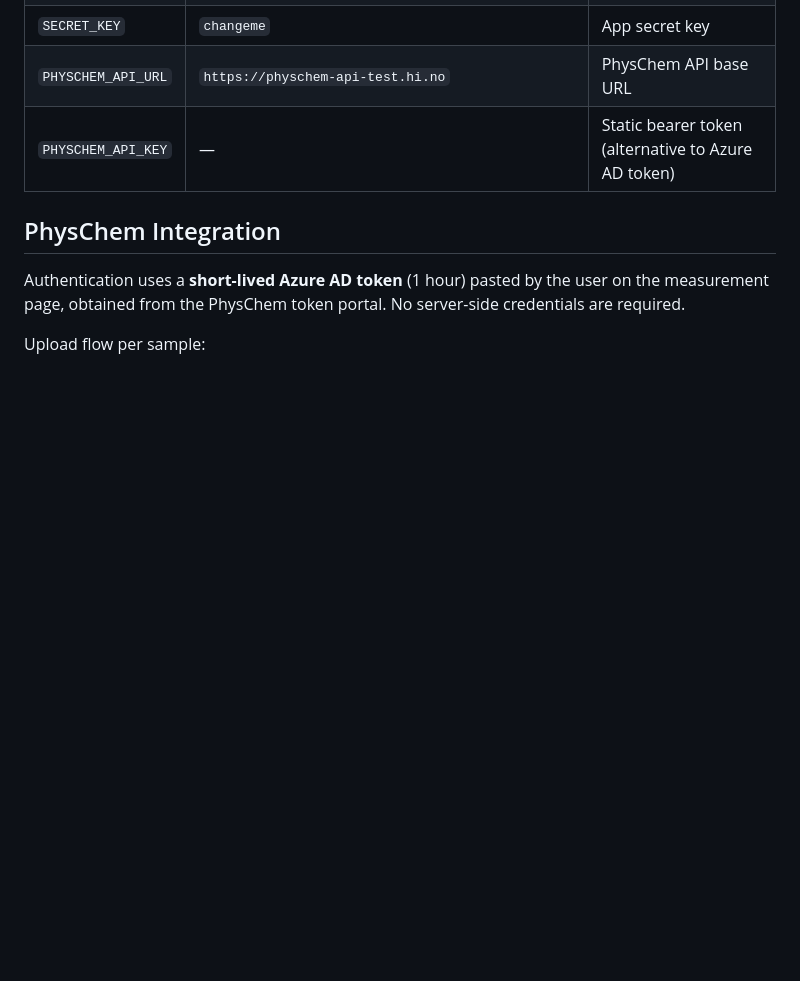
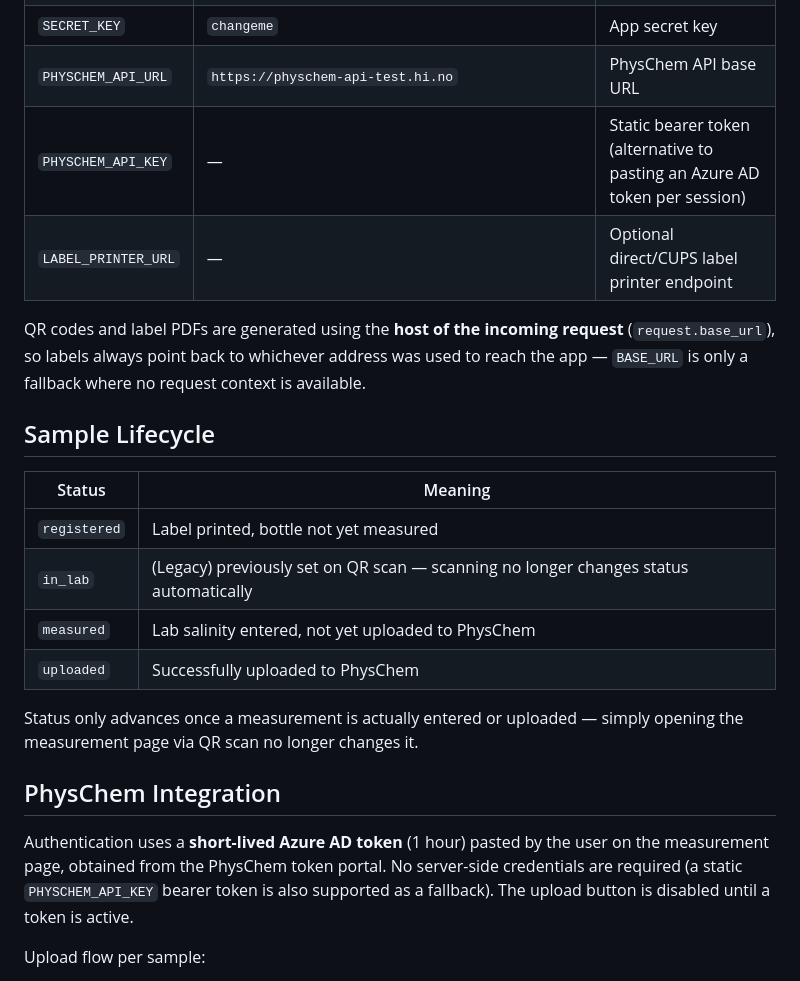
Before and after one commit to sebastianmenze/imr-salinity-sample-server, a Markdown page: README.md, the part around one of its changes. Rendered like a GitHub page; blank space fills up the shorter version.

```diff
--- a/README.md
+++ b/README.md
@@ -36,10 +60,24 @@ See **[USER_GUIDE.md](USER_GUIDE.md)** for step-by-step instructions for ship an
 | `SECRET_KEY` | `changeme` | App secret key |
 | `PHYSCHEM_API_URL` | `https://physchem-api-test.hi.no` | PhysChem API base URL |
-| `PHYSCHEM_API_KEY` | — | Static bearer token (alternative to Azure AD token) |
+| `PHYSCHEM_API_KEY` | — | Static bearer token (alternative to pasting an Azure AD token per session) |
+| `LABEL_PRINTER_URL` | — | Optional direct/CUPS label printer endpoint |
+
+QR codes and label PDFs are generated using the **host of the incoming request** (`request.base_url`), so labels always point back to whichever address was used to reach the app — `BASE_URL` is only a fallback where no request context is available.
+
+## Sample Lifecycle
+
+| Status | Meaning |
+|---|---|
+| `registered` | Label printed, bottle not yet measured |
+| `in_lab` | (Legacy) previously set on QR scan — scanning no longer changes status automatically |
+| `measured` | Lab salinity entered, not yet uploaded to PhysChem |
+| `uploaded` | Successfully uploaded to PhysChem |
+
+Status only advances once a measurement is actually entered or uploaded — simply opening the measurement page via QR scan no longer changes it.
 
 ## PhysChem Integration
 
-Authentication uses a **short-lived Azure AD token** (1 hour) pasted by the user on the measurement page, obtained from the PhysChem token portal. No server-side credentials are required.
+Authentication uses a **short-lived Azure AD token** (1 hour) pasted by the user on the measurement page, obtained from the PhysChem token portal. No server-side credentials are required (a static `PHYSCHEM_API_KEY` bearer token is also supported as a fallback). The upload button is disabled until a token is active.
 
 Upload flow per sample:
 
```
Also changed, not shown: other parts of README.md (+65 -24 lines).
